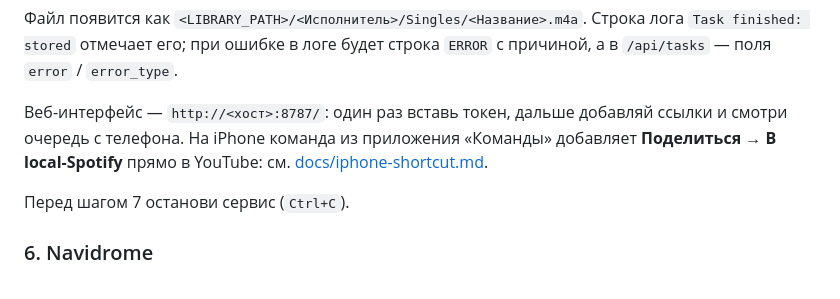
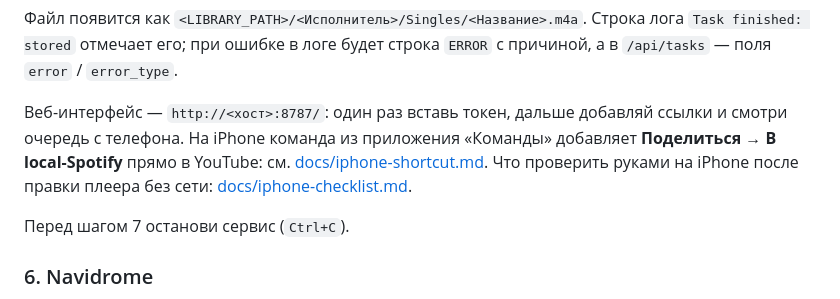
Before and after one commit to Whyslab/local-Spotify, a Markdown page: README.ru.md, the part around the change. Rendered like a GitHub page.

```diff
--- a/README.ru.md
+++ b/README.ru.md
@@ -193,7 +193,7 @@ curl -s http://127.0.0.1:8787/api/tasks -H "Authorization: Bearer $TOKEN"
 
 Файл появится как `<LIBRARY_PATH>/<Исполнитель>/Singles/<Название>.m4a`. Строка лога `Task finished: stored` отмечает его; при ошибке в логе будет строка `ERROR` с причиной, а в `/api/tasks` — поля `error` / `error_type`.
 
-Веб-интерфейс — `http://<хост>:8787/`: один раз вставь токен, дальше добавляй ссылки и смотри очередь с телефона. На iPhone команда из приложения «Команды» добавляет **Поделиться → В local-Spotify** прямо в YouTube: см. [docs/iphone-shortcut.md](docs/iphone-shortcut.md).
+Веб-интерфейс — `http://<хост>:8787/`: один раз вставь токен, дальше добавляй ссылки и смотри очередь с телефона. На iPhone команда из приложения «Команды» добавляет **Поделиться → В local-Spotify** прямо в YouTube: см. [docs/iphone-shortcut.md](docs/iphone-shortcut.md). Что проверить руками на iPhone после правки плеера без сети: [docs/iphone-checklist.md](docs/iphone-checklist.md).
 
 Перед шагом 7 останови сервис (`Ctrl+C`).
 
```
Also changed, not shown: README.md (+1 -1 lines), docs/iphone-checklist.md (added, +42 -0 lines).
